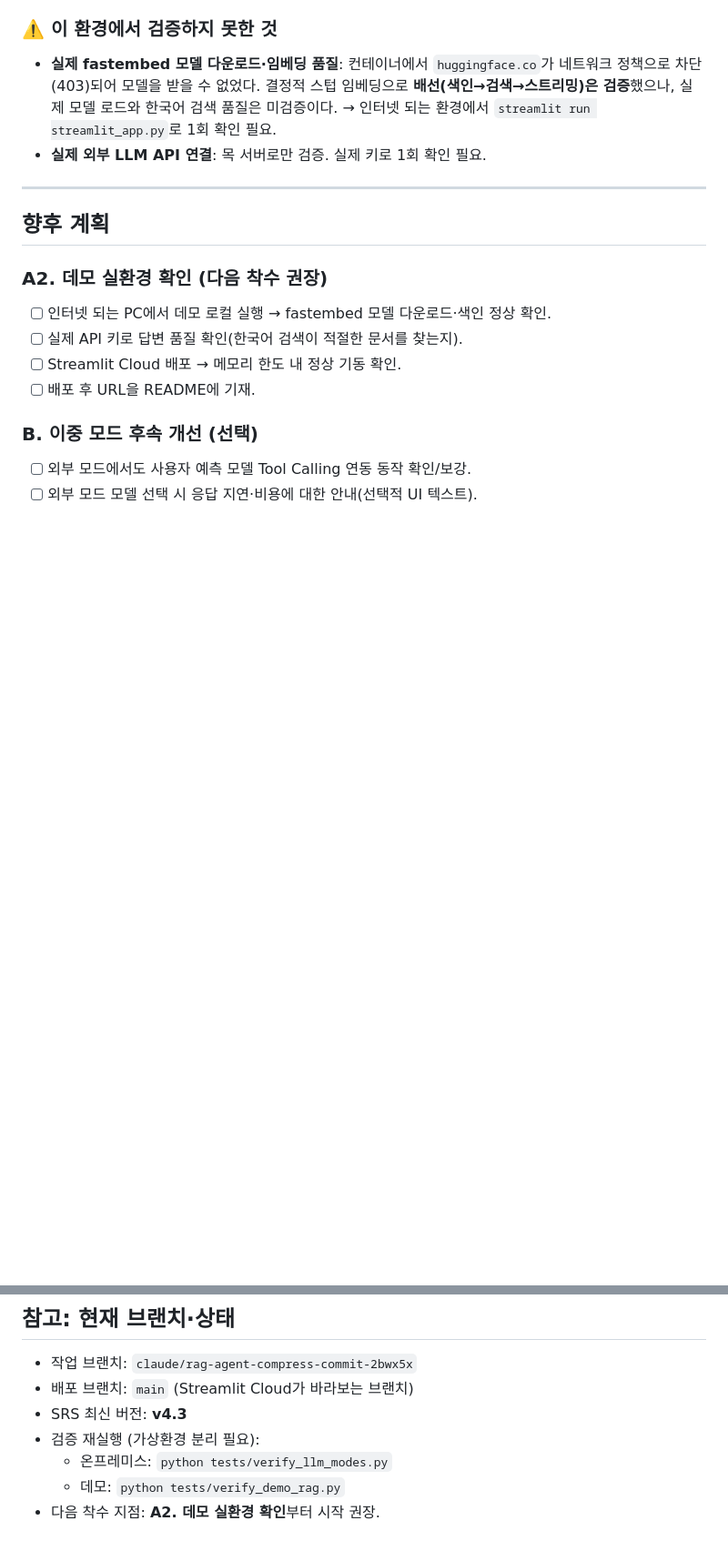
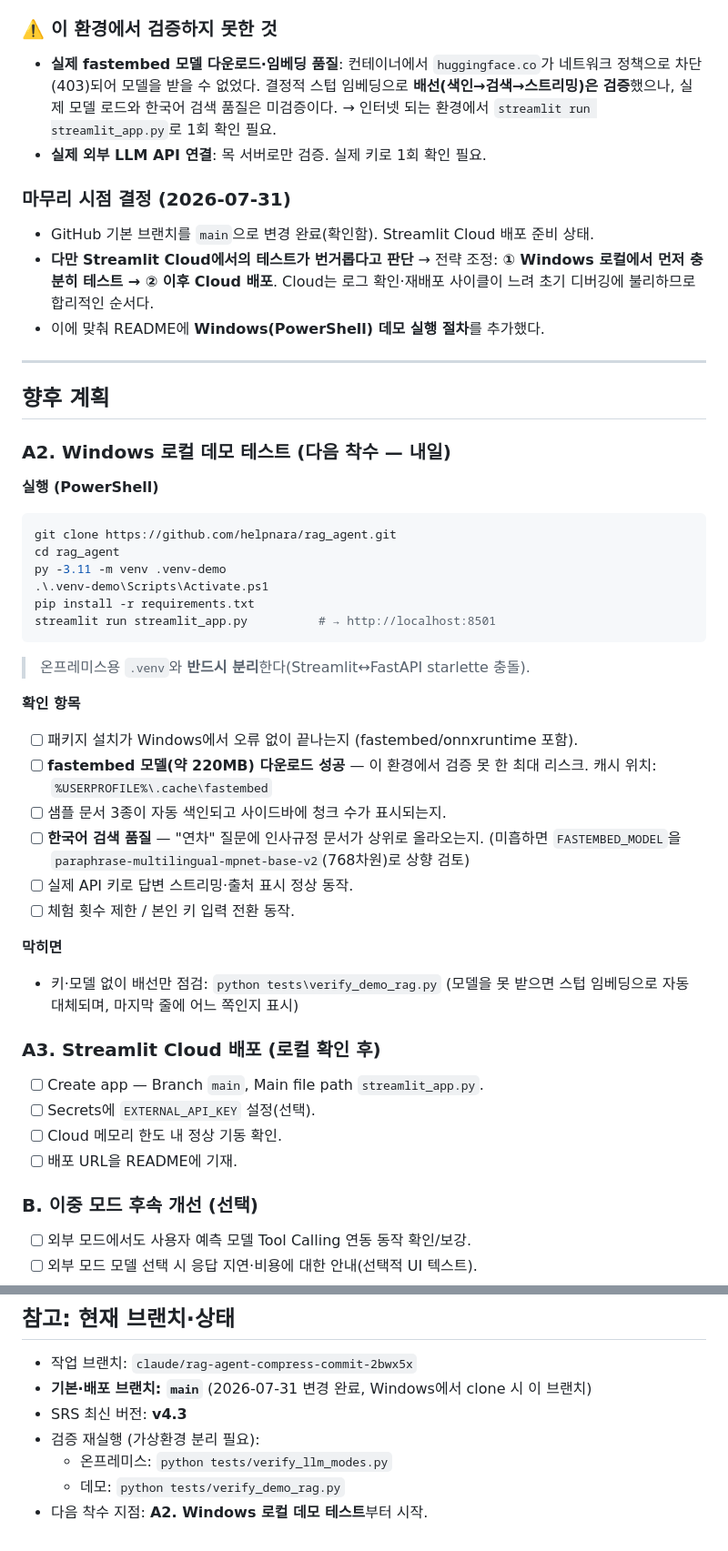
Before and after one commit to helpnara/rag_agent, a Markdown page: 개발_진행상황.md, 2 parts joined by grey strips. Shown at 91% size. GitHub-like rendering; blank space fills up the shorter version.

Commit message:
Add Windows local demo guide and update roadmap
Streamlit Cloud 테스트가 번거로워 "Windows 로컬 선테스트 → 이후 Cloud 배포"로
순서를 조정. 이에 맞춰 실행 절차와 다음 작업 항목을 정리.

- README: Windows(PowerShell) 데모 실행 절차, fastembed 최초 다운로드 안내,
  키·모델 없이 배선만 점검하는 방법 추가
- 개발_진행상황.md: 기본 브랜치 main 변경 확인, 전략 조정 배경,
  A2(Windows 로컬 테스트) 확인 항목과 A3(Cloud 배포) 정리

Co-Authored-By: Claude Opus 5 <noreply@anthropic.com>
Claude-Session: https://claude.ai/code/session_011FrM4qcjstcqSrQFBGPxJB

````diff
--- a/개발_진행상황.md
+++ b/개발_진행상황.md
@@ -136,15 +136,49 @@ Ollama·Qdrant·외부 API가 없는 환경이므로 **목(mock) 서버 방식**
   미검증이다. → 인터넷 되는 환경에서 `streamlit run streamlit_app.py`로 1회 확인 필요.
 - **실제 외부 LLM API 연결**: 목 서버로만 검증. 실제 키로 1회 확인 필요.
 
+### 마무리 시점 결정 (2026-07-31)
+- GitHub 기본 브랜치를 `main`으로 변경 완료(확인함). Streamlit Cloud 배포 준비 상태.
+- **다만 Streamlit Cloud에서의 테스트가 번거롭다고 판단** → 전략 조정:
+  **① Windows 로컬에서 먼저 충분히 테스트 → ② 이후 Cloud 배포**.
+  Cloud는 로그 확인·재배포 사이클이 느려 초기 디버깅에 불리하므로 합리적인 순서다.
+- 이에 맞춰 README에 **Windows(PowerShell) 데모 실행 절차**를 추가했다.
+
 ---
 
 ## 향후 계획
 
-### A2. 데모 실환경 확인 (다음 착수 권장)
-- [ ] 인터넷 되는 PC에서 데모 로컬 실행 → fastembed 모델 다운로드·색인 정상 확인.
-- [ ] 실제 API 키로 답변 품질 확인(한국어 검색이 적절한 문서를 찾는지).
-- [ ] Streamlit Cloud 배포 → 메모리 한도 내 정상 기동 확인.
-- [ ] 배포 후 URL을 README에 기재.
+### A2. Windows 로컬 데모 테스트 (다음 착수 — 내일)
+
+**실행 (PowerShell)**
+```powershell
+git clone https://github.com/helpnara/rag_agent.git
+cd rag_agent
+py -3.11 -m venv .venv-demo
+.\.venv-demo\Scripts\Activate.ps1
+pip install -r requirements.txt
+streamlit run streamlit_app.py          # → http://localhost:8501
+```
+> 온프레미스용 `.venv`와 **반드시 분리**한다(Streamlit↔FastAPI starlette 충돌).
+
+**확인 항목**
+- [ ] 패키지 설치가 Windows에서 오류 없이 끝나는지 (fastembed/onnxruntime 포함).
+- [ ] **fastembed 모델(약 220MB) 다운로드 성공** — 이 환경에서 검증 못 한 최대 리스크.
+      캐시 위치: `%USERPROFILE%\.cache\fastembed`
+- [ ] 샘플 문서 3종이 자동 색인되고 사이드바에 청크 수가 표시되는지.
+- [ ] **한국어 검색 품질** — "연차" 질문에 인사규정 문서가 상위로 올라오는지.
+      (미흡하면 `FASTEMBED_MODEL`을 `paraphrase-multilingual-mpnet-base-v2`(768차원)로 상향 검토)
+- [ ] 실제 API 키로 답변 스트리밍·출처 표시 정상 동작.
+- [ ] 체험 횟수 제한 / 본인 키 입력 전환 동작.
+
+**막히면**
+- 키·모델 없이 배선만 점검: `python tests\verify_demo_rag.py`
+  (모델을 못 받으면 스텁 임베딩으로 자동 대체되며, 마지막 줄에 어느 쪽인지 표시)
+
+### A3. Streamlit Cloud 배포 (로컬 확인 후)
+- [ ] Create app — Branch `main`, Main file path `streamlit_app.py`.
+- [ ] Secrets에 `EXTERNAL_API_KEY` 설정(선택).
+- [ ] Cloud 메모리 한도 내 정상 기동 확인.
+- [ ] 배포 URL을 README에 기재.
 
 ### B. 이중 모드 후속 개선 (선택)
 - [ ] 외부 모드에서도 사용자 예측 모델 Tool Calling 연동 동작 확인/보강.
@@ -163,9 +197,9 @@ Ollama·Qdrant·외부 API가 없는 환경이므로 **목(mock) 서버 방식**
 
 ## 참고: 현재 브랜치·상태
 - 작업 브랜치: `claude/rag-agent-compress-commit-2bwx5x`
-- 배포 브랜치: `main` (Streamlit Cloud가 바라보는 브랜치)
+- **기본·배포 브랜치: `main`** (2026-07-31 변경 완료, Windows에서 clone 시 이 브랜치)
 - SRS 최신 버전: **v4.3**
 - 검증 재실행 (가상환경 분리 필요):
   - 온프레미스: `python tests/verify_llm_modes.py`
   - 데모: `python tests/verify_demo_rag.py`
-- 다음 착수 지점: **A2. 데모 실환경 확인**부터 시작 권장.
+- 다음 착수 지점: **A2. Windows 로컬 데모 테스트**부터 시작.
````
Also changed, not shown: README.md (+29 -4 lines).
